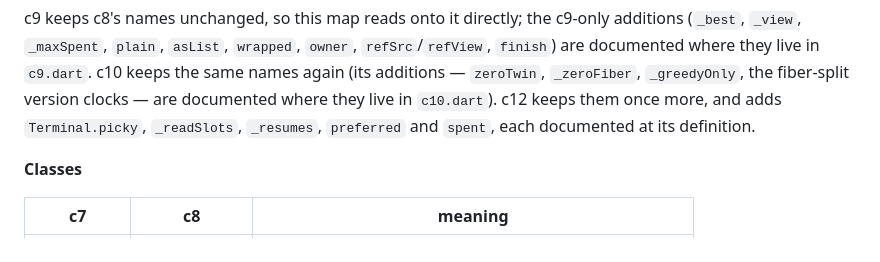
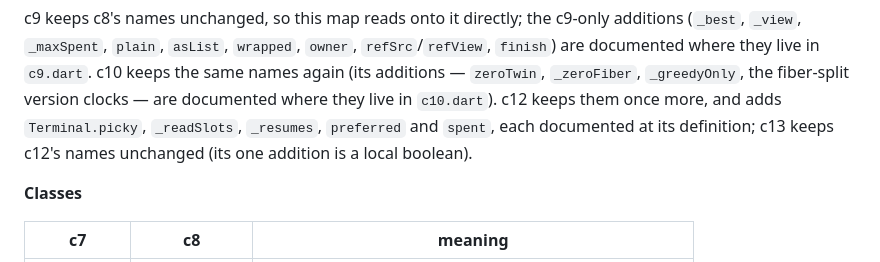
Before and after one commit to lukehutch/squirrelparser, a Markdown page: LESSONS_LEARNED.md, the part around one of its changes. Rendered like a GitHub page.

```diff
--- a/LESSONS_LEARNED.md
+++ b/LESSONS_LEARNED.md
@@ -660,7 +723,8 @@ they live in `c9.dart`. c10 keeps the same names again (its additions —
 `zeroTwin`, `_zeroFiber`, `_greedyOnly`, the fiber-split version
 clocks — are documented where they live in `c10.dart`). c12 keeps them
 once more, and adds `Terminal.picky`, `_readSlots`, `_resumes`,
-`preferred` and `spent`, each documented at its definition.
+`preferred` and `spent`, each documented at its definition; c13 keeps
+c12's names unchanged (its one addition is a local boolean).
 
 **Classes**
 
```
Also changed, not shown: other parts of LESSONS_LEARNED.md (+75 -12 lines).
